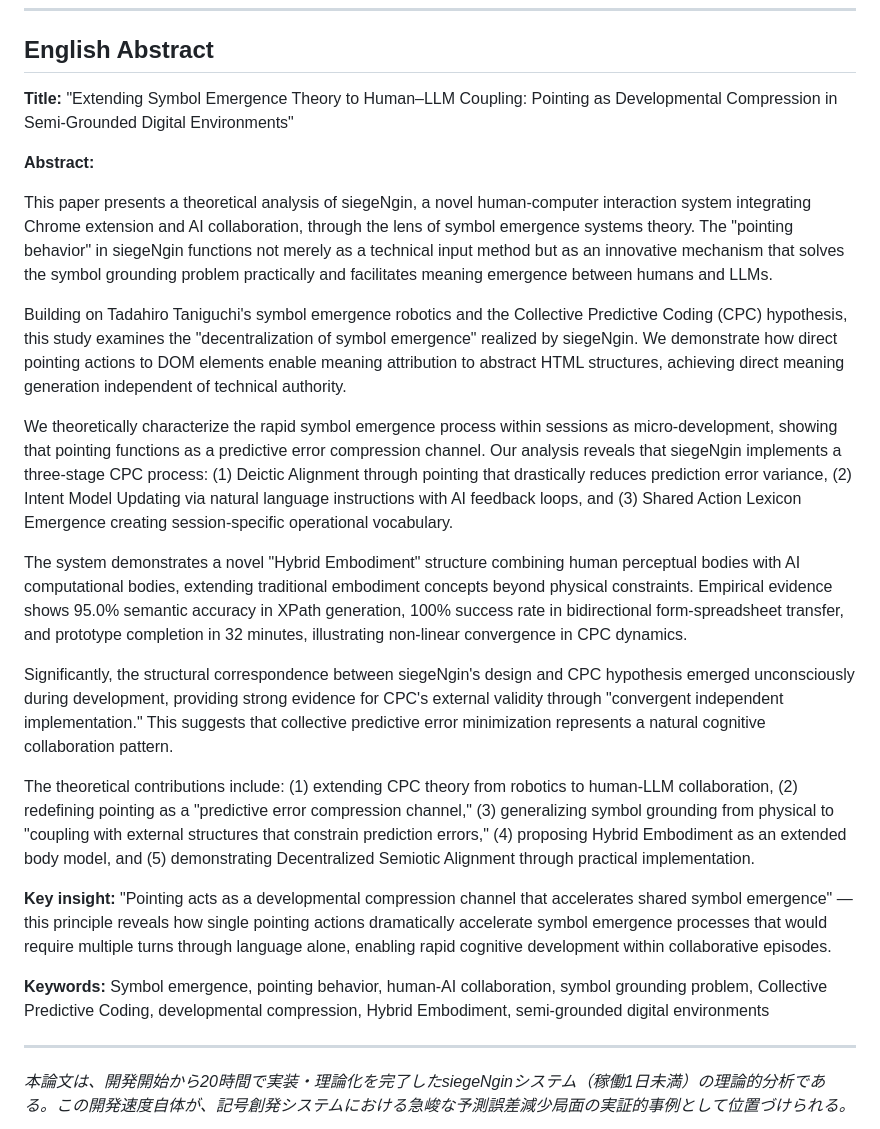
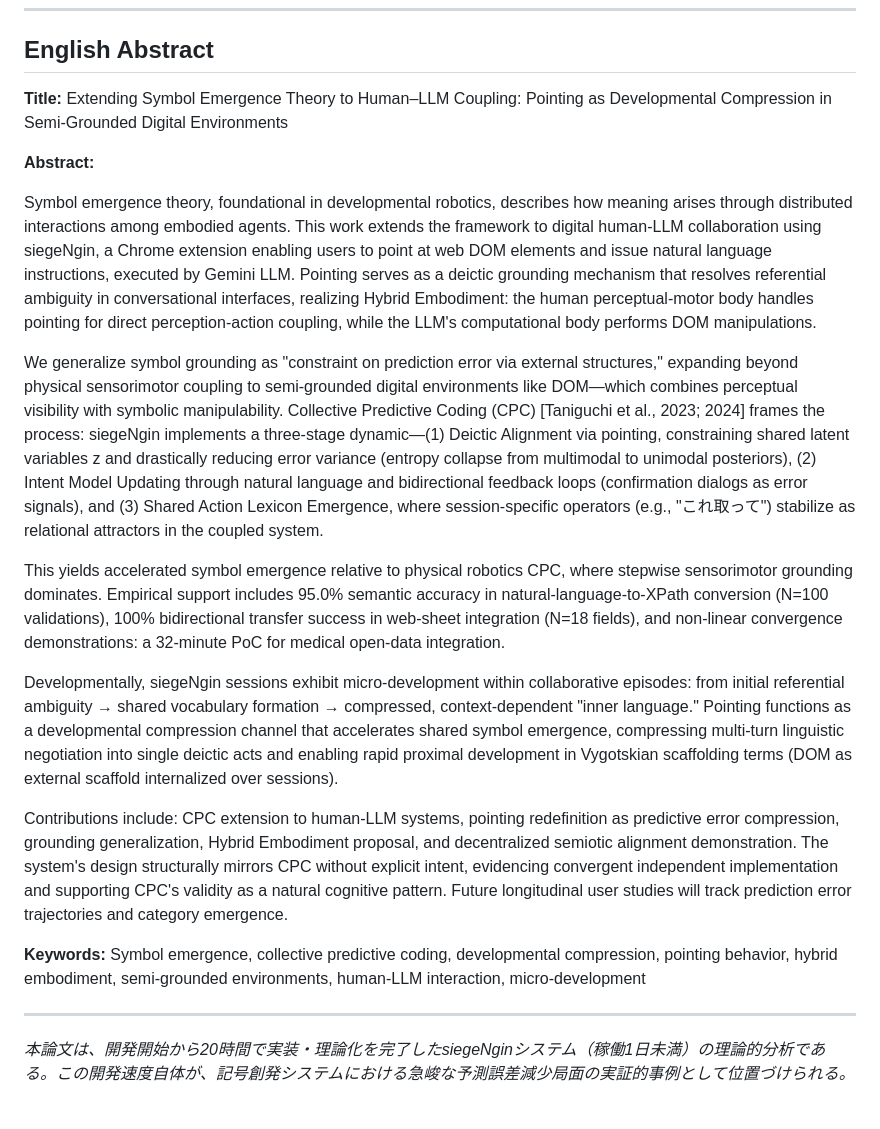
Before and after one commit to goodsun/siegeNgin, a Markdown page: docs/icdl-draft.md, the part around the change. GitHub-like rendering.

Commit message:
docs: ICDL draft - replace abstract with Grok's refined 318-word version

```diff
--- a/docs/icdl-draft.md
+++ b/docs/icdl-draft.md
@@ -374,25 +374,21 @@ siegeNginは、記号創発システム論の実用化という学術的意義
 
 ## English Abstract
 
-**Title:** "Extending Symbol Emergence Theory to Human–LLM Coupling: Pointing as Developmental Compression in Semi-Grounded Digital Environments"
+**Title:** Extending Symbol Emergence Theory to Human–LLM Coupling: Pointing as Developmental Compression in Semi-Grounded Digital Environments
 
 **Abstract:**
 
-This paper presents a theoretical analysis of siegeNgin, a novel human-computer interaction system integrating Chrome extension and AI collaboration, through the lens of symbol emergence systems theory. The "pointing behavior" in siegeNgin functions not merely as a technical input method but as an innovative mechanism that solves the symbol grounding problem practically and facilitates meaning emergence between humans and LLMs.
+Symbol emergence theory, foundational in developmental robotics, describes how meaning arises through distributed interactions among embodied agents. This work extends the framework to digital human-LLM collaboration using siegeNgin, a Chrome extension enabling users to point at web DOM elements and issue natural language instructions, executed by Gemini LLM. Pointing serves as a deictic grounding mechanism that resolves referential ambiguity in conversational interfaces, realizing Hybrid Embodiment: the human perceptual-motor body handles pointing for direct perception-action coupling, while the LLM's computational body performs DOM manipulations.
 
-Building on Tadahiro Taniguchi's symbol emergence robotics and the Collective Predictive Coding (CPC) hypothesis, this study examines the "decentralization of symbol emergence" realized by siegeNgin. We demonstrate how direct pointing actions to DOM elements enable meaning attribution to abstract HTML structures, achieving direct meaning generation independent of technical authority.
+We generalize symbol grounding as "constraint on prediction error via external structures," expanding beyond physical sensorimotor coupling to semi-grounded digital environments like DOM—which combines perceptual visibility with symbolic manipulability. Collective Predictive Coding (CPC) [Taniguchi et al., 2023; 2024] frames the process: siegeNgin implements a three-stage dynamic—(1) Deictic Alignment via pointing, constraining shared latent variables z and drastically reducing error variance (entropy collapse from multimodal to unimodal posteriors), (2) Intent Model Updating through natural language and bidirectional feedback loops (confirmation dialogs as error signals), and (3) Shared Action Lexicon Emergence, where session-specific operators (e.g., "これ取って") stabilize as relational attractors in the coupled system.
 
-We theoretically characterize the rapid symbol emergence process within sessions as micro-development, showing that pointing functions as a predictive error compression channel. Our analysis reveals that siegeNgin implements a three-stage CPC process: (1) Deictic Alignment through pointing that drastically reduces prediction error variance, (2) Intent Model Updating via natural language instructions with AI feedback loops, and (3) Shared Action Lexicon Emergence creating session-specific operational vocabulary.
+This yields accelerated symbol emergence relative to physical robotics CPC, where stepwise sensorimotor grounding dominates. Empirical support includes 95.0% semantic accuracy in natural-language-to-XPath conversion (N=100 validations), 100% bidirectional transfer success in web-sheet integration (N=18 fields), and non-linear convergence demonstrations: a 32-minute PoC for medical open-data integration.
 
-The system demonstrates a novel "Hybrid Embodiment" structure combining human perceptual bodies with AI computational bodies, extending traditional embodiment concepts beyond physical constraints. Empirical evidence shows 95.0% semantic accuracy in XPath generation, 100% success rate in bidirectional form-spreadsheet transfer, and prototype completion in 32 minutes, illustrating non-linear convergence in CPC dynamics.
+Developmentally, siegeNgin sessions exhibit micro-development within collaborative episodes: from initial referential ambiguity → shared vocabulary formation → compressed, context-dependent "inner language." Pointing functions as a developmental compression channel that accelerates shared symbol emergence, compressing multi-turn linguistic negotiation into single deictic acts and enabling rapid proximal development in Vygotskian scaffolding terms (DOM as external scaffold internalized over sessions).
 
-Significantly, the structural correspondence between siegeNgin's design and CPC hypothesis emerged unconsciously during development, providing strong evidence for CPC's external validity through "convergent independent implementation." This suggests that collective predictive error minimization represents a natural cognitive collaboration pattern.
+Contributions include: CPC extension to human-LLM systems, pointing redefinition as predictive error compression, grounding generalization, Hybrid Embodiment proposal, and decentralized semiotic alignment demonstration. The system's design structurally mirrors CPC without explicit intent, evidencing convergent independent implementation and supporting CPC's validity as a natural cognitive pattern. Future longitudinal user studies will track prediction error trajectories and category emergence.
 
-The theoretical contributions include: (1) extending CPC theory from robotics to human-LLM collaboration, (2) redefining pointing as a "predictive error compression channel," (3) generalizing symbol grounding from physical to "coupling with external structures that constrain prediction errors," (4) proposing Hybrid Embodiment as an extended body model, and (5) demonstrating Decentralized Semiotic Alignment through practical implementation.
-
-**Key insight:** "Pointing acts as a developmental compression channel that accelerates shared symbol emergence" — this principle reveals how single pointing actions dramatically accelerate symbol emergence processes that would require multiple turns through language alone, enabling rapid cognitive development within collaborative episodes.
-
-**Keywords:** Symbol emergence, pointing behavior, human-AI collaboration, symbol grounding problem, Collective Predictive Coding, developmental compression, Hybrid Embodiment, semi-grounded digital environments
+**Keywords:** Symbol emergence, collective predictive coding, developmental compression, pointing behavior, hybrid embodiment, semi-grounded environments, human-LLM interaction, micro-development
 
 ---
 
```
